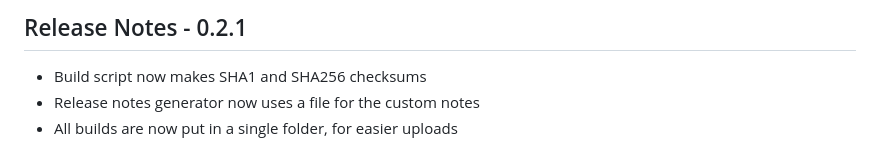
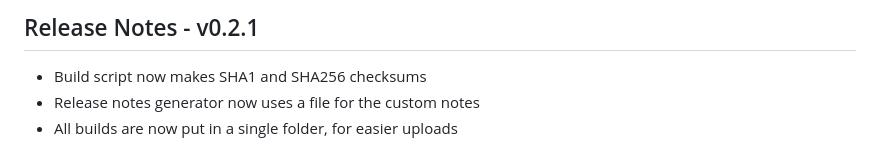
Before and after one commit to ProfBrickz/LegoSetTracker, a Markdown page: RELEASE_NOTES.md, the part around the change. Drawn GitHub-style.

```diff
--- a/RELEASE_NOTES.md
+++ b/RELEASE_NOTES.md
@@ -1,6 +1,6 @@
 <!-- based on https://github.com/VSCodium/vscodium/blob/master/release_notes.md?plain=1 -->
 
-## Release Notes - 0.2.1
+## Release Notes - v0.2.1
 
 - Build script now makes SHA1 and SHA256 checksums
 - Release notes generator now uses a file for the custom notes
```
